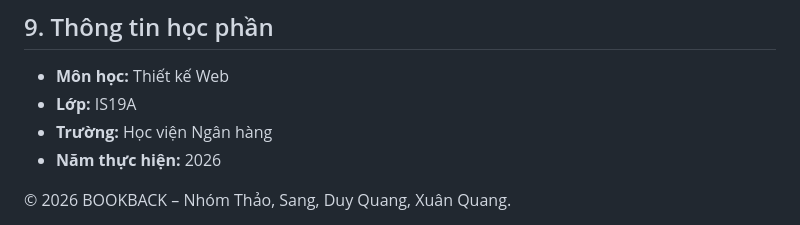
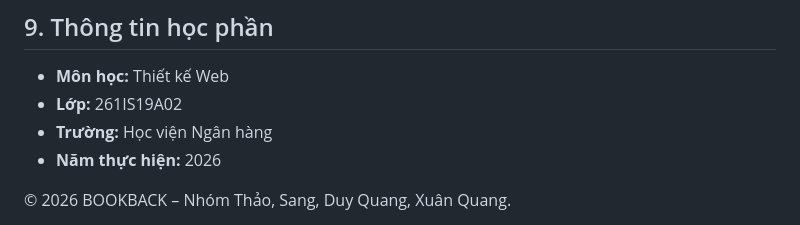
Before and after one commit to 27a4043350-star/website-BOOKBACK, a Markdown page: README.md, the part around the change. GitHub-like rendering.

Commit message:
cập nhật lại lớp trong readme

```diff
--- a/README.md
+++ b/README.md
@@ -166,7 +166,7 @@ Thông tin chi tiết về việc sử dụng công cụ AI của từng thành
 ## 9. Thông tin học phần
 
 - **Môn học:** Thiết kế Web
-- **Lớp:** IS19A
+- **Lớp:** 261IS19A02
 - **Trường:** Học viện Ngân hàng
 - **Năm thực hiện:** 2026
 
```
